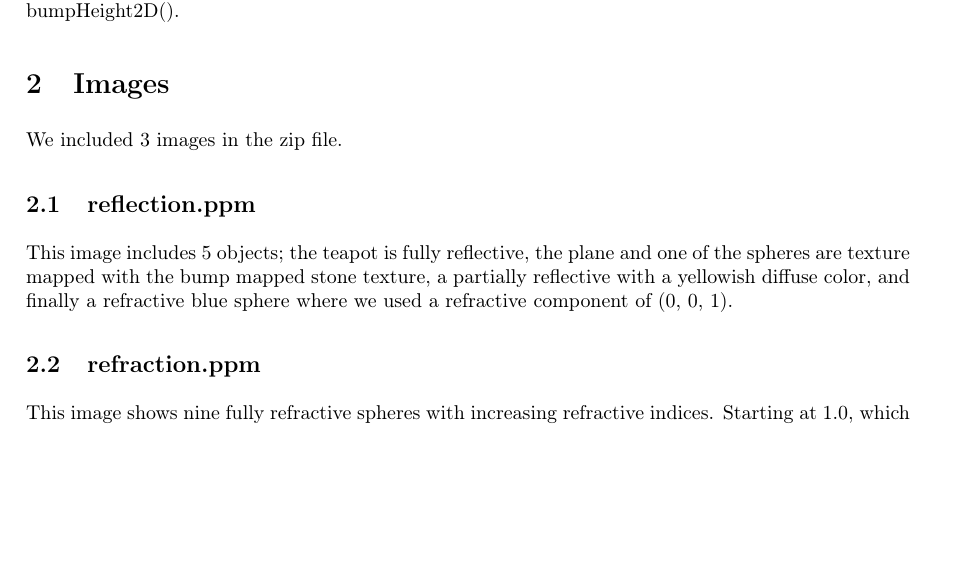
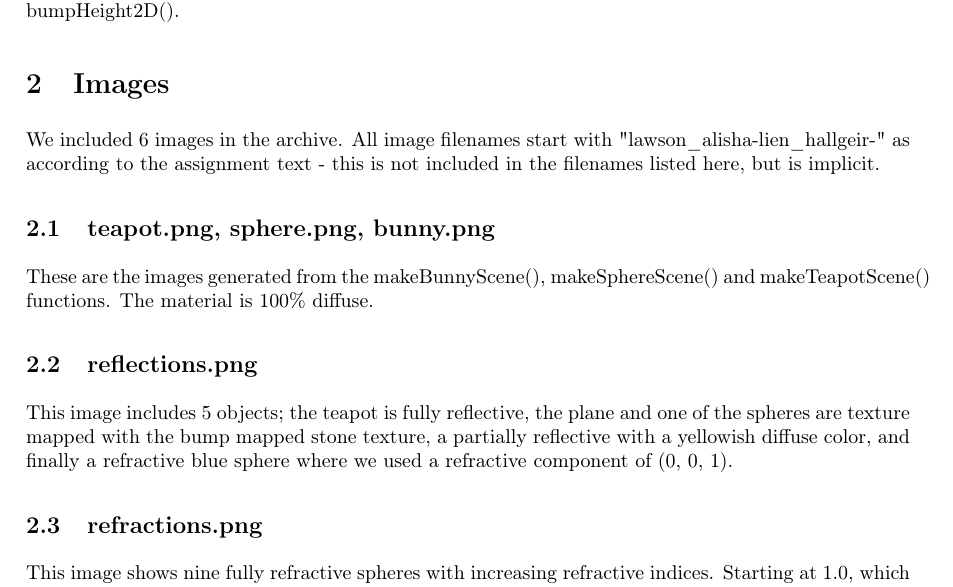
Before and after one commit to hallgeirl/cse168-raytracer, a LaTeX document (writeup/A1/Readme.tex): part of page 1 of 2, cut so that both start at the same text, the shorter picture padded with empty space. Compiled offline with pdfLaTeX.

Commit message:
updated filenames. added a few more scenes. converted to png.

```diff
--- a/writeup/A1/Readme.tex
+++ b/writeup/A1/Readme.tex
@@ -17,11 +17,15 @@ Task 3, the shading model, was in part implemented in Phong.cpp (for the highlig
 Task 4, the texture, was implemented in Texture.h and Texture.cpp. Before we was given the source code for the Worley noise generator, we made our own (Because we didn't realize we were given one), which is quite fast. This is also included in that source file, but it's not used any more. The stone texture is implemented in the StoneTexture class - the interesting parts are in lookup2D() and bumpHeight2D().
 
 \section{Images}
-We included 3 images in the zip file.
-\subsection{reflection.ppm}
+We included 6 images in the archive. All image filenames start with "lawson\_alisha-lien\_hallgeir-" as according to the assignment text - this is not included in the filenames listed here, but is implicit.
+
+\subsection{teapot.png, sphere.png, bunny.png}
+These are the images generated from the makeBunnyScene(), makeSphereScene() and makeTeapotScene() functions. The material is 100\% diffuse.
+
+\subsection{reflections.png}
 This image includes 5 objects; the teapot is fully reflective, the plane and one of the spheres are texture mapped with the bump mapped stone texture, a partially reflective with a yellowish diffuse color, and finally a refractive blue sphere where we used a refractive component of (0, 0, 1).
 
-\subsection{refraction.ppm}
+\subsection{refractions.png}
 This image shows nine fully refractive spheres with increasing refractive indices. Starting at 1.0, which appears to be invisible because there's no refraction, it increases in steps of $.05$ from left to right, ending at 1.4 in the top right corner.
 
 \subsection{bunniez.ppm}
```
Also changed, not shown: output/lawson_alisha-lien_hallgeir-bunny.png (added), output/lawson_alisha-lien_hallgeir-sphere.png (added), output/lawson_alisha-lien_hallgeir-teapot.png (added), writeup/A1/Readme.pdf (deleted), 6 other files.
